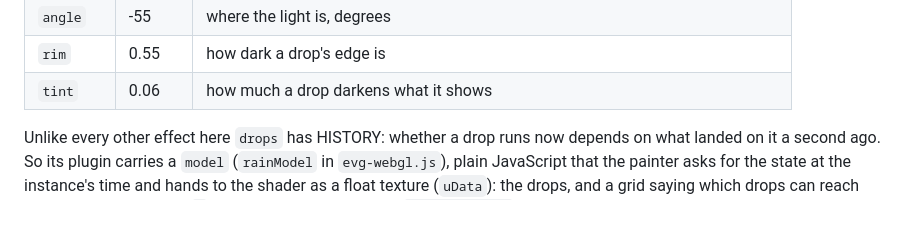
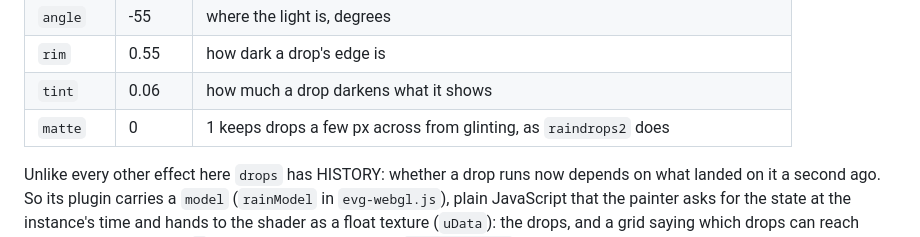
Before and after one commit to terotests/evg, a Markdown page: storm/PLAN_EFFECTS.md, the part around the change. Drawn GitHub-style; blank space fills up the shorter version.

Commit message:
raindrops2: document drops.matte in the parameter reference
Co-Authored-By: Claude Opus 5.5 (1M context) <noreply@anthropic.com>
Claude-Session: https://claude.ai/code/session_017tBZftHNEL8gCQFauFMbE8

```diff
--- a/storm/PLAN_EFFECTS.md
+++ b/storm/PLAN_EFFECTS.md
@@ -274,6 +274,7 @@ the flat middle as it is at the bevel).
 | `angle` | -55 | where the light is, degrees |
 | `rim` | 0.55 | how dark a drop's edge is |
 | `tint` | 0.06 | how much a drop darkens what it shows |
+| `matte` | 0 | 1 keeps drops a few px across from glinting, as `raindrops2` does |
 
 Unlike every other effect here `drops` has HISTORY: whether a drop runs now
 depends on what landed on it a second ago. So its plugin carries a `model`
```
